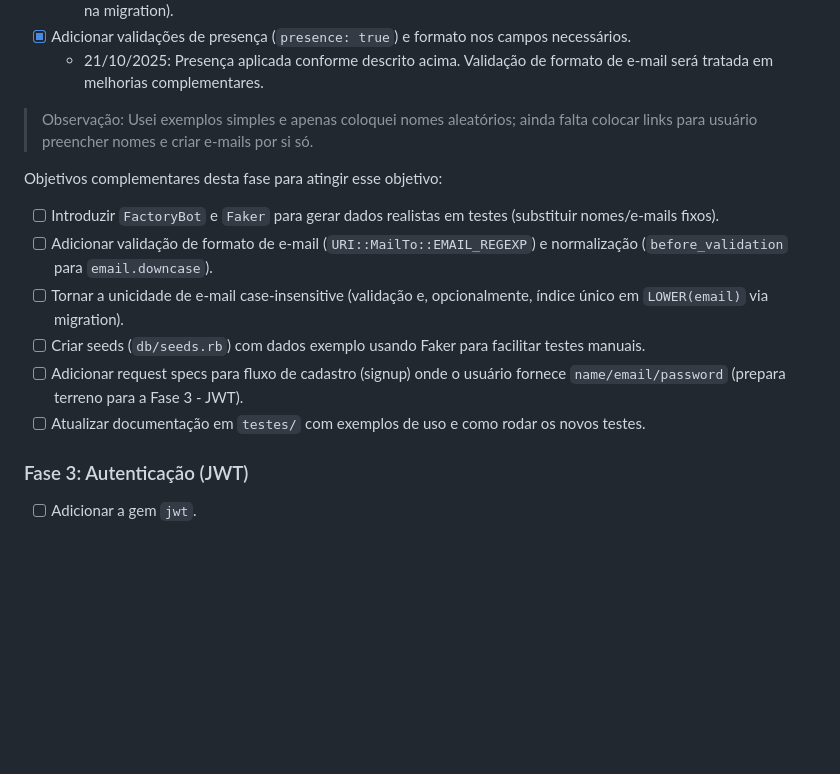
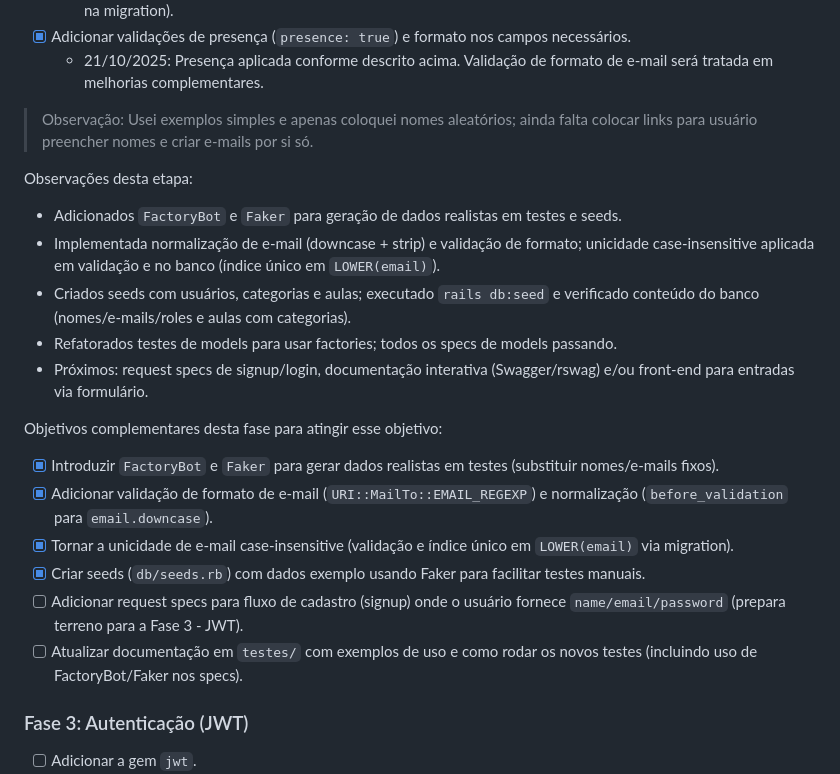
Before and after one commit to GabD-S/back-end-challenge, a Markdown page: Readme_proposta.md, the part around the change. Drawn GitHub-style; blank space fills up the shorter version.

Commit message:
docs(readme): fill Observações da Fase 2 e marcar objetivos complementares concluídos

```diff
--- a/Readme_proposta.md
+++ b/Readme_proposta.md
@@ -150,13 +150,20 @@ Este é o checklist que guiará o desenvolvimento do projeto, dividido em fases
 
 > Observação: Usei exemplos simples e apenas coloquei nomes aleatórios; ainda falta colocar links para usuário preencher nomes e criar e-mails por si só.
 
+Observações desta etapa:
+- Adicionados `FactoryBot` e `Faker` para geração de dados realistas em testes e seeds.
+- Implementada normalização de e-mail (downcase + strip) e validação de formato; unicidade case-insensitive aplicada em validação e no banco (índice único em `LOWER(email)`).
+- Criados seeds com usuários, categorias e aulas; executado `rails db:seed` e verificado conteúdo do banco (nomes/e-mails/roles e aulas com categorias).
+- Refatorados testes de models para usar factories; todos os specs de models passando.
+- Próximos: request specs de signup/login, documentação interativa (Swagger/rswag) e/ou front-end para entradas via formulário.
+
 Objetivos complementares desta fase para atingir esse objetivo:
-- [ ] Introduzir `FactoryBot` e `Faker` para gerar dados realistas em testes (substituir nomes/e-mails fixos).
-- [ ] Adicionar validação de formato de e-mail (`URI::MailTo::EMAIL_REGEXP`) e normalização (`before_validation` para `email.downcase`).
-- [ ] Tornar a unicidade de e-mail case-insensitive (validação e, opcionalmente, índice único em `LOWER(email)` via migration).
-- [ ] Criar seeds (`db/seeds.rb`) com dados exemplo usando Faker para facilitar testes manuais.
+- [x] Introduzir `FactoryBot` e `Faker` para gerar dados realistas em testes (substituir nomes/e-mails fixos).
+- [x] Adicionar validação de formato de e-mail (`URI::MailTo::EMAIL_REGEXP`) e normalização (`before_validation` para `email.downcase`).
+- [x] Tornar a unicidade de e-mail case-insensitive (validação e índice único em `LOWER(email)` via migration).
+- [x] Criar seeds (`db/seeds.rb`) com dados exemplo usando Faker para facilitar testes manuais.
 - [ ] Adicionar request specs para fluxo de cadastro (signup) onde o usuário fornece `name/email/password` (prepara terreno para a Fase 3 - JWT).
-- [ ] Atualizar documentação em `testes/` com exemplos de uso e como rodar os novos testes.
+- [ ] Atualizar documentação em `testes/` com exemplos de uso e como rodar os novos testes (incluindo uso de FactoryBot/Faker nos specs).
 
 ### Fase 3: Autenticação (JWT)
 - [ ] Adicionar a gem `jwt`.
```
